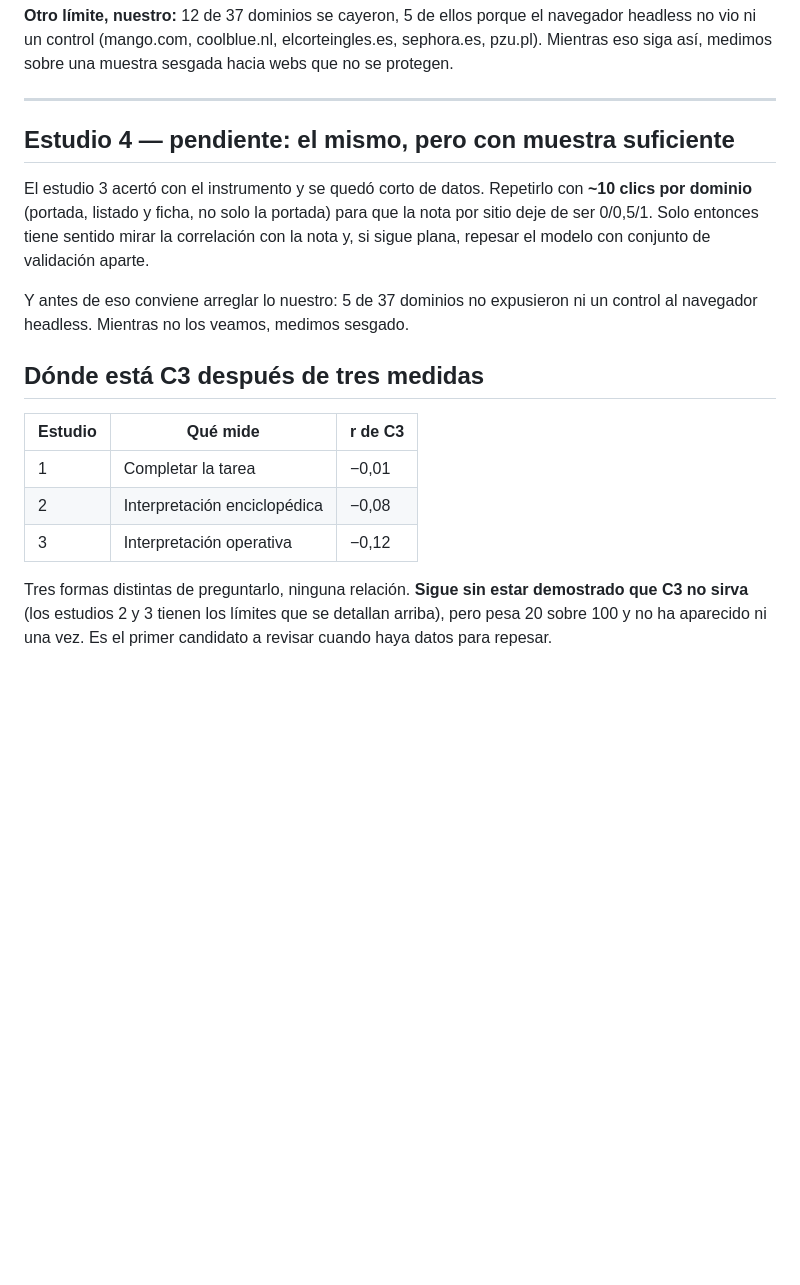
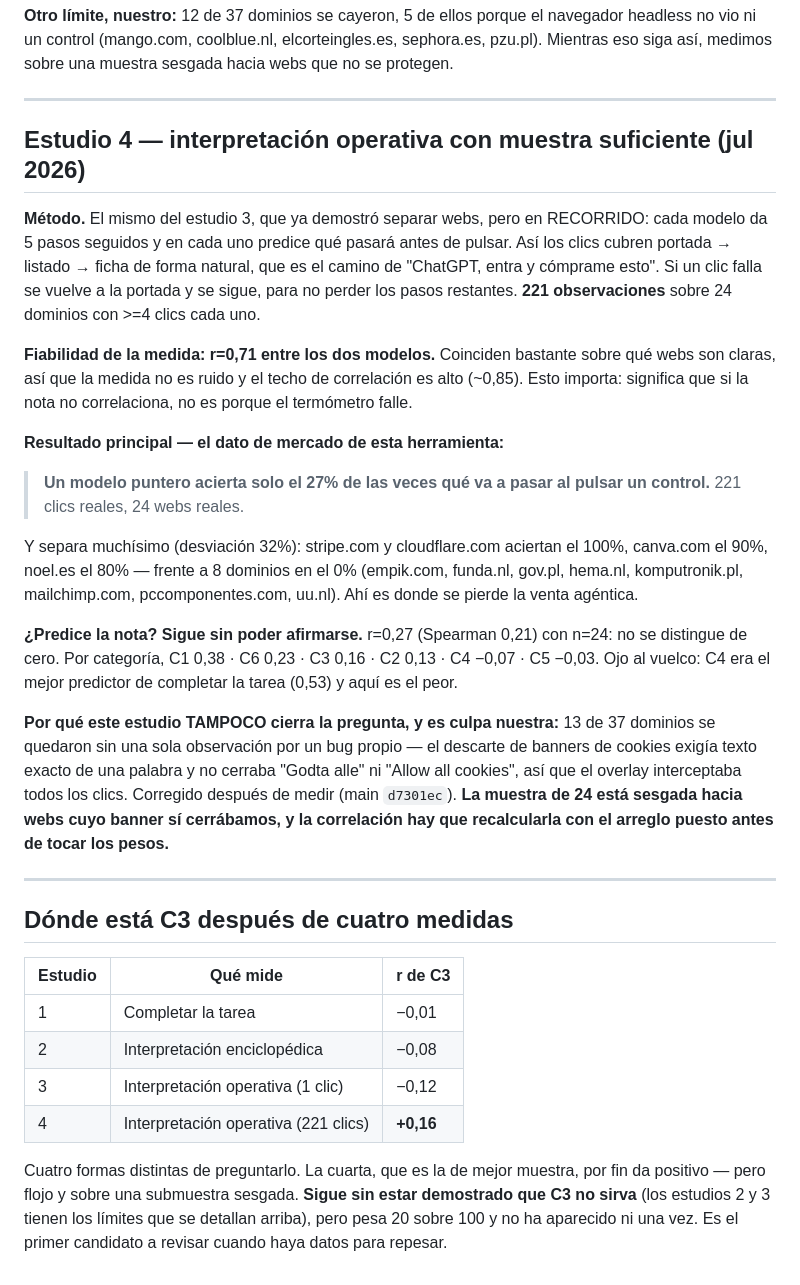
Before and after one commit to LitoGonzalez27/APP-WEB-GSC-AI, a Markdown page: search_console_webapp/agent_scanner/VALIDACION.md, the part around the change. Drawn GitHub-style; blank space fills up the shorter version.

Commit message:
docs(agent-scanner): estudio 4 — 27% de acierto en 221 clics reales
Interpretación operativa en recorrido de 5 pasos por modelo, portada → listado
→ ficha. 221 observaciones sobre 24 dominios. La medida es fiable (r=0,71 entre
los dos modelos), así que si la nota no correlaciona no es por ruido del
termómetro.

Dato de mercado: un modelo puntero acierta solo el 27% de las veces qué va a
pasar al pulsar un control. Y separa mucho — stripe y cloudflare al 100%,
noel.es al 80%, frente a 8 dominios al 0%.

¿Predice la nota? r=0,27 con n=24: no se distingue de cero, así que sigue sin
poder afirmarse. C3 da +0,16, primer positivo en cuatro medidas, pero flojo.

Y el motivo de que tampoco cierre la pregunta es nuestro: 13 de 37 dominios se
quedaron sin observaciones por el bug de los banners de cookies, corregido
DESPUÉS de medir. La muestra está sesgada hacia webs cuyo banner sí cerrábamos
y hay que recalcular antes de tocar pesos.

Co-Authored-By: Claude Opus 4.8 <noreply@anthropic.com>

```diff
--- a/search_console_webapp/agent_scanner/VALIDACION.md
+++ b/search_console_webapp/agent_scanner/VALIDACION.md
@@ -165,26 +165,56 @@ muestra sesgada hacia webs que no se protegen.
 
 ---
 
-## Estudio 4 — pendiente: el mismo, pero con muestra suficiente
+## Estudio 4 — interpretación operativa con muestra suficiente (jul 2026)
 
-El estudio 3 acertó con el instrumento y se quedó corto de datos. Repetirlo con
-**~10 clics por dominio** (portada, listado y ficha, no solo la portada) para
-que la nota por sitio deje de ser 0/0,5/1. Solo entonces tiene sentido mirar la
-correlación con la nota y, si sigue plana, repesar el modelo con conjunto de
-validación aparte.
+**Método.** El mismo del estudio 3, que ya demostró separar webs, pero en
+RECORRIDO: cada modelo da 5 pasos seguidos y en cada uno predice qué pasará
+antes de pulsar. Así los clics cubren portada → listado → ficha de forma
+natural, que es el camino de "ChatGPT, entra y cómprame esto". Si un clic falla
+se vuelve a la portada y se sigue, para no perder los pasos restantes.
+**221 observaciones** sobre 24 dominios con >=4 clics cada uno.
 
-Y antes de eso conviene arreglar lo nuestro: 5 de 37 dominios no expusieron ni
-un control al navegador headless. Mientras no los veamos, medimos sesgado.
+**Fiabilidad de la medida: r=0,71 entre los dos modelos.** Coinciden bastante
+sobre qué webs son claras, así que la medida no es ruido y el techo de
+correlación es alto (~0,85). Esto importa: significa que si la nota no
+correlaciona, no es porque el termómetro falle.
 
-## Dónde está C3 después de tres medidas
+**Resultado principal — el dato de mercado de esta herramienta:**
+
+> **Un modelo puntero acierta solo el 27% de las veces qué va a pasar al pulsar
+> un control.** 221 clics reales, 24 webs reales.
+
+Y separa muchísimo (desviación 32%): stripe.com y cloudflare.com aciertan el
+100%, canva.com el 90%, noel.es el 80% — frente a 8 dominios en el 0%
+(empik.com, funda.nl, gov.pl, hema.nl, komputronik.pl, mailchimp.com,
+pccomponentes.com, uu.nl). Ahí es donde se pierde la venta agéntica.
+
+**¿Predice la nota? Sigue sin poder afirmarse.** r=0,27 (Spearman 0,21) con
+n=24: no se distingue de cero. Por categoría, C1 0,38 · C6 0,23 · C3 0,16 ·
+C2 0,13 · C4 −0,07 · C5 −0,03. Ojo al vuelco: C4 era el mejor predictor de
+completar la tarea (0,53) y aquí es el peor.
+
+**Por qué este estudio TAMPOCO cierra la pregunta, y es culpa nuestra:** 13 de
+37 dominios se quedaron sin una sola observación por un bug propio — el
+descarte de banners de cookies exigía texto exacto de una palabra y no cerraba
+"Godta alle" ni "Allow all cookies", así que el overlay interceptaba todos los
+clics. Corregido después de medir (main `d7301ec`). **La muestra de 24 está
+sesgada hacia webs cuyo banner sí cerrábamos, y la correlación hay que
+recalcularla con el arreglo puesto antes de tocar los pesos.**
+
+---
+
+## Dónde está C3 después de cuatro medidas
 
 | Estudio | Qué mide | r de C3 |
 |---|---|---|
 | 1 | Completar la tarea | −0,01 |
 | 2 | Interpretación enciclopédica | −0,08 |
-| 3 | Interpretación operativa | −0,12 |
+| 3 | Interpretación operativa (1 clic) | −0,12 |
+| 4 | Interpretación operativa (221 clics) | **+0,16** |
 
-Tres formas distintas de preguntarlo, ninguna relación. **Sigue sin estar
+Cuatro formas distintas de preguntarlo. La cuarta, que es la de mejor muestra,
+por fin da positivo — pero flojo y sobre una submuestra sesgada. **Sigue sin estar
 demostrado que C3 no sirva** (los estudios 2 y 3 tienen los límites que se
 detallan arriba), pero pesa 20 sobre 100 y no ha aparecido ni una vez. Es el
 primer candidato a revisar cuando haya datos para repesar.
```
